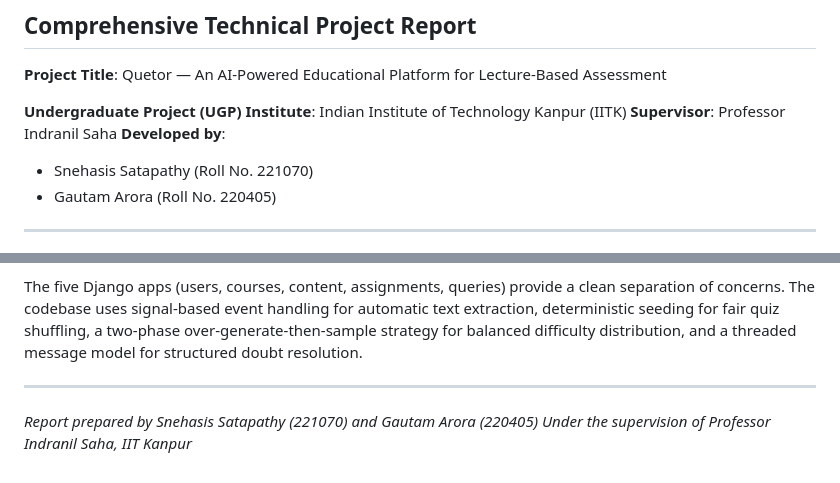
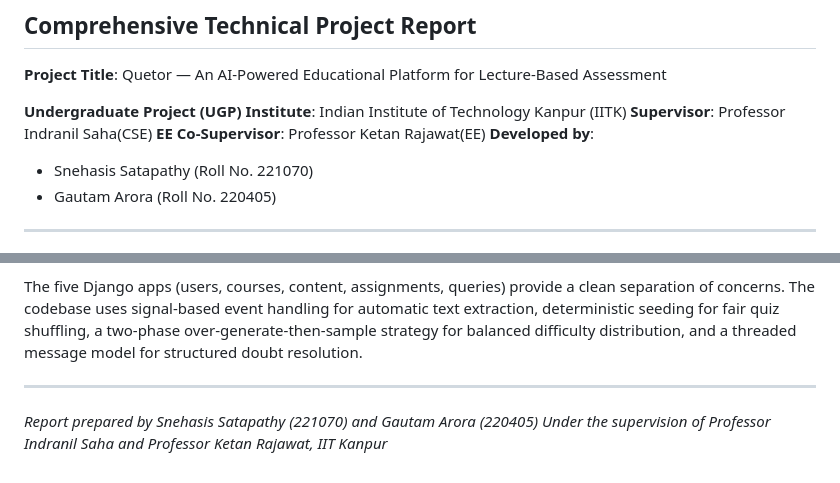
Before and after one commit to Garora22/A-Web-Service-for-Students-Evaluation, a Markdown page: QUETOR_PROJECT_REPORT.md, 2 parts joined by grey strips. GitHub-like rendering.

Commit message:
Made some changes in the report.md

```diff
--- a/QUETOR_PROJECT_REPORT.md
+++ b/QUETOR_PROJECT_REPORT.md
@@ -5,7 +5,8 @@
 
 **Undergraduate Project (UGP)**
 **Institute**: Indian Institute of Technology Kanpur (IITK)
-**Supervisor**: Professor Indranil Saha
+**Supervisor**: Professor Indranil Saha(CSE)
+**EE Co-Supervisor**: Professor Ketan Rajawat(EE)
 **Developed by**:
 - Snehasis Satapathy (Roll No. 221070)
 - Gautam Arora (Roll No. 220405)
@@ -1063,4 +1064,4 @@ The five Django apps (users, courses, content, assignments, queries) provide a c
 ---
 
 *Report prepared by Snehasis Satapathy (221070) and Gautam Arora (220405)*
-*Under the supervision of Professor Indranil Saha, IIT Kanpur*
+*Under the supervision of Professor Indranil Saha and Professor Ketan Rajawat, IIT Kanpur*
```
